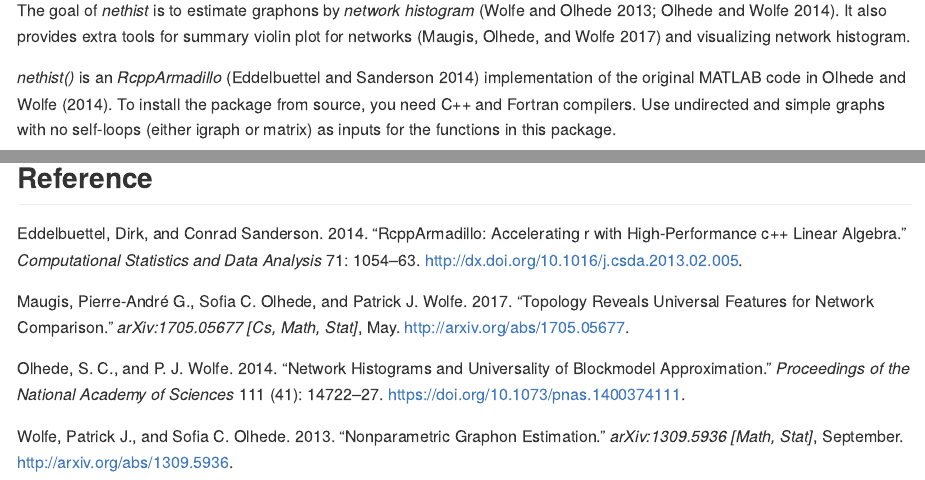
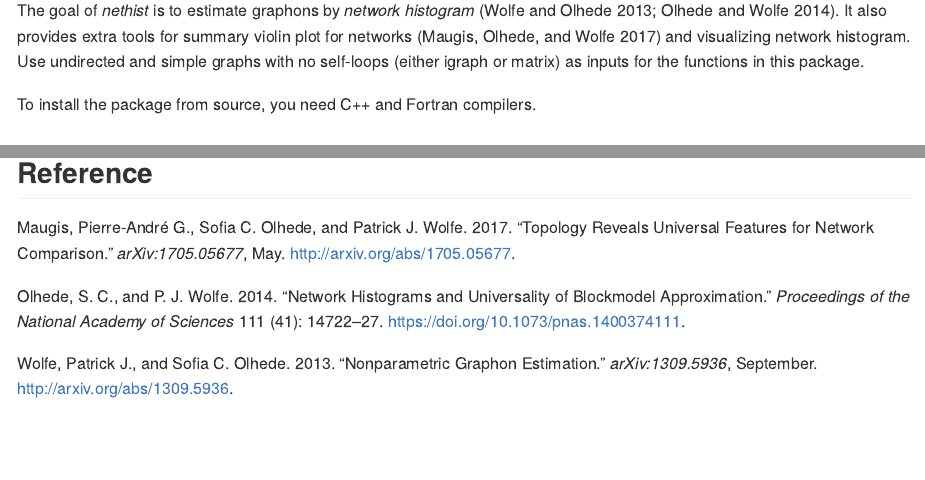
Before and after one commit to EnigmaSong/nethist, an R Markdown document (README.Rmd): the page in a window 1100 px wide, from 110 px down, and a second part further down, joined at a grey line. The pictures show the output file README.md that the author committed with the source, drawn offline in the style of GitHub; badge pictures from the web are left out.

Commit message:
Fix R-CMD-CHECK issue [#25]

```diff
--- a/README.Rmd
+++ b/README.Rmd
@@ -20,9 +20,9 @@ knitr::opts_chunk$set(
 [![R-CMD-check](https://github.com/EnigmaSong/nethist/actions/workflows/R-CMD-check.yaml/badge.svg)](https://github.com/EnigmaSong/nethist/actions/workflows/R-CMD-check.yaml)
 <!-- badges: end -->
 
-The goal of *nethist* is to estimate graphons by *network histogram* [@wolfe2013Nonparametric; @olhede2014Network]. It also provides extra tools for summary violin plot for networks [@maugis2017Topology] and visualizing network histogram.
+The goal of *nethist* is to estimate graphons by *network histogram* [@wolfe2013Nonparametric; @olhede2014Network]. It also provides extra tools for summary violin plot for networks [@maugis2017Topology] and visualizing network histogram. Use undirected and simple graphs with no self-loops (either igraph or matrix) as inputs for the functions in this package.
 
-*nethist()* is an *RcppArmadillo* [@RcppArmadillo] implementation of the original MATLAB code in @olhede2014Network. To install the package from source, you need C++ and Fortran compilers. Use undirected and simple graphs with no self-loops (either igraph or matrix) as inputs for the functions in this package.
+To install the package from source, you need C++ and Fortran compilers.
 
 ## Installation
 
--- a/reference.bib
+++ b/reference.bib
@@ -2,7 +2,7 @@
 	title = {Topology reveals universal features for network comparison},
 	url = {http://arxiv.org/abs/1705.05677},
 	urldate = {2021-09-06},
-	journal = {arXiv:1705.05677 [cs, math, stat]},
+	journal = {arXiv:1705.05677},
 	author = {Maugis, Pierre-André G. and Olhede, Sofia C. and Wolfe, Patrick J.},
 	month = may,
 	year = {2017},
@@ -14,7 +14,7 @@
 	title = {Nonparametric graphon estimation},
 	url = {http://arxiv.org/abs/1309.5936},
 	urldate = {2021-09-06},
-	journal = {arXiv:1309.5936 [math, stat]},
+	journal = {arXiv:1309.5936},
 	author = {Wolfe, Patrick J. and Olhede, Sofia C.},
 	month = sep,
 	year = {2013},
```
Also changed, not shown: NEWS.md (+7 -0 lines), R/nethist-package.R (+1 -0 lines), README.md, 2 other files.
